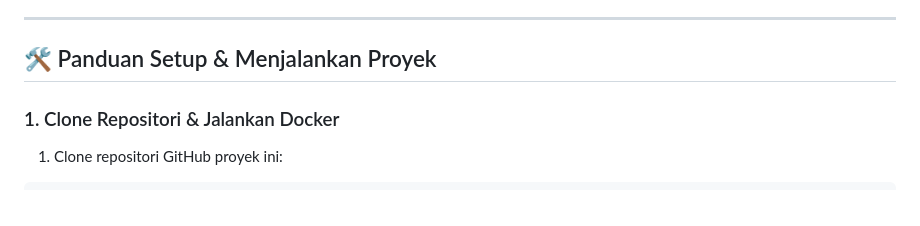
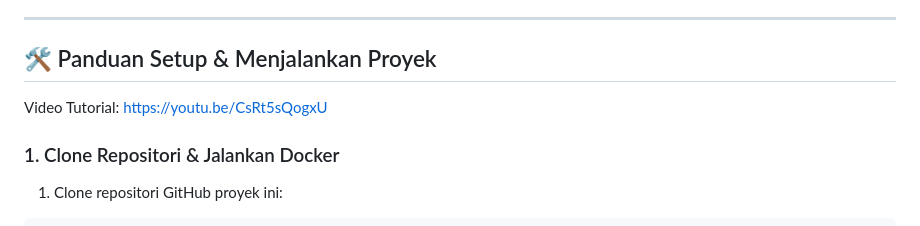
Before and after one commit to hyhnuka/indonesia-maplibre, a Markdown page: README.md, the part around the change. Drawn GitHub-style.

Commit message:
Add video tutorial link to README
Added a video tutorial link for project setup.

````diff
--- a/README.md
+++ b/README.md
@@ -38,7 +38,7 @@ Pastikan perangkat sudah terpasang:
 ---
 
 ## 🛠️ Panduan Setup & Menjalankan Proyek
-
+Video Tutorial: https://youtu.be/CsRt5sQogxU
 ### 1. Clone Repositori & Jalankan Docker
 1. Clone repositori GitHub proyek ini:
 ```bash
````
